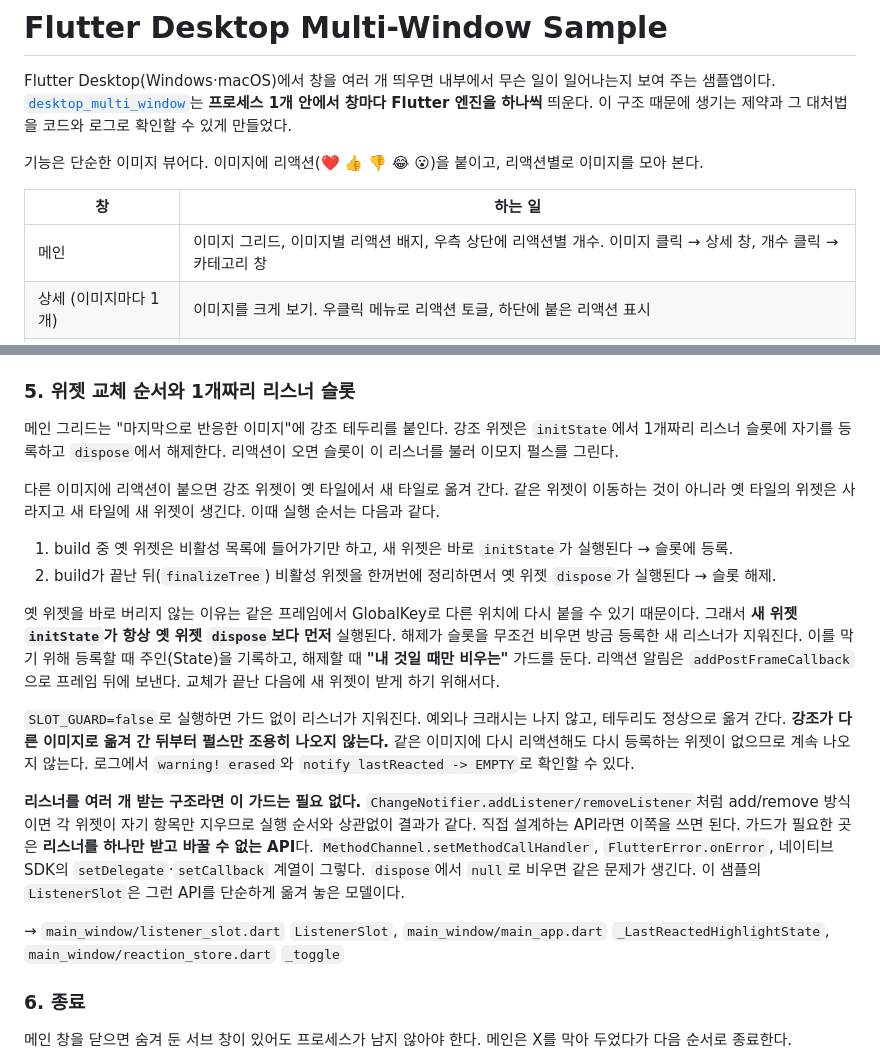
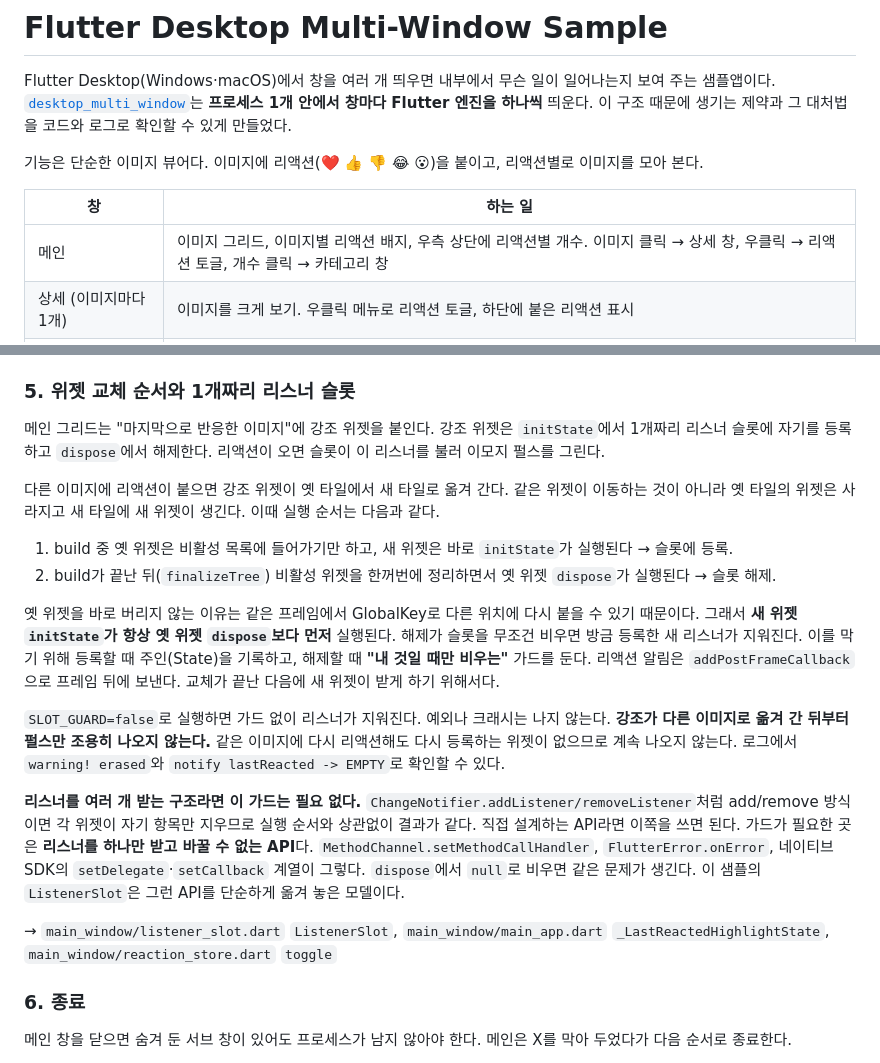
Before and after one commit to akichusell/flutter_desktop_multi_window_sample, a Markdown page: README.md, 2 parts joined by grey strips. Rendered like a GitHub page.

Commit message:
Document main grid right-click and the borderless last-reacted highlight
Add right-click reaction toggling to the main window row, drop the border
wording from section 5 now that only the emoji pulse remains, and point the
reference at the now-public ReactionStore.toggle.

Co-Authored-By: Claude Opus 5.5 <noreply@anthropic.com>

```diff
--- a/README.md
+++ b/README.md
@@ -8,7 +8,7 @@ Flutter Desktop(Windows·macOS)에서 창을 여러 개 띄우면 내부에서
 
 | 창 | 하는 일 |
 | --- | --- |
-| 메인 | 이미지 그리드, 이미지별 리액션 배지, 우측 상단에 리액션별 개수. 이미지 클릭 → 상세 창, 개수 클릭 → 카테고리 창 |
+| 메인 | 이미지 그리드, 이미지별 리액션 배지, 우측 상단에 리액션별 개수. 이미지 클릭 → 상세 창, 우클릭 → 리액션 토글, 개수 클릭 → 카테고리 창 |
 | 상세 (이미지마다 1개) | 이미지를 크게 보기. 우클릭 메뉴로 리액션 토글, 하단에 붙은 리액션 표시 |
 | 카테고리 (1개 재사용) | 한 리액션이 붙은 이미지만 모아 보기. 이미지 클릭 → 상세 창 |
 
@@ -99,7 +99,7 @@ flowchart LR
 
 ### 5. 위젯 교체 순서와 1개짜리 리스너 슬롯
 
-메인 그리드는 "마지막으로 반응한 이미지"에 강조 테두리를 붙인다. 강조 위젯은 `initState`에서 1개짜리 리스너 슬롯에
+메인 그리드는 "마지막으로 반응한 이미지"에 강조 위젯을 붙인다. 강조 위젯은 `initState`에서 1개짜리 리스너 슬롯에
 자기를 등록하고 `dispose`에서 해제한다. 리액션이 오면 슬롯이 이 리스너를 불러 이모지 펄스를 그린다.
 
 다른 이미지에 리액션이 붙으면 강조 위젯이 옛 타일에서 새 타일로 옮겨 간다. 같은 위젯이 이동하는 것이 아니라 옛 타일의
@@ -113,7 +113,7 @@ flowchart LR
 지워진다. 이를 막기 위해 등록할 때 주인(State)을 기록하고, 해제할 때 **"내 것일 때만 비우는"** 가드를 둔다.
 리액션 알림은 `addPostFrameCallback`으로 프레임 뒤에 보낸다. 교체가 끝난 다음에 새 위젯이 받게 하기 위해서다.
 
-`SLOT_GUARD=false`로 실행하면 가드 없이 리스너가 지워진다. 예외나 크래시는 나지 않고, 테두리도 정상으로 옮겨 간다.
+`SLOT_GUARD=false`로 실행하면 가드 없이 리스너가 지워진다. 예외나 크래시는 나지 않는다.
 **강조가 다른 이미지로 옮겨 간 뒤부터 펄스만 조용히 나오지 않는다.** 같은 이미지에 다시 리액션해도 다시 등록하는 위젯이
 없으므로 계속 나오지 않는다. 로그에서 `warning! erased`와 `notify lastReacted -> EMPTY`로 확인할 수 있다.
 
@@ -124,7 +124,7 @@ flowchart LR
 문제가 생긴다. 이 샘플의 `ListenerSlot`은 그런 API를 단순하게 옮겨 놓은 모델이다.
 
 → `main_window/listener_slot.dart` `ListenerSlot`, `main_window/main_app.dart` `_LastReactedHighlightState`,
-`main_window/reaction_store.dart` `_toggle`
+`main_window/reaction_store.dart` `toggle`
 
 ### 6. 종료
 
```
